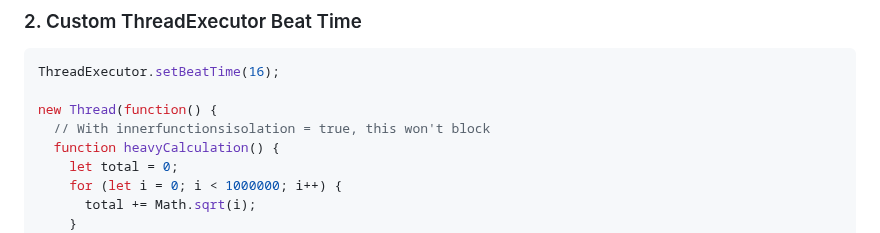
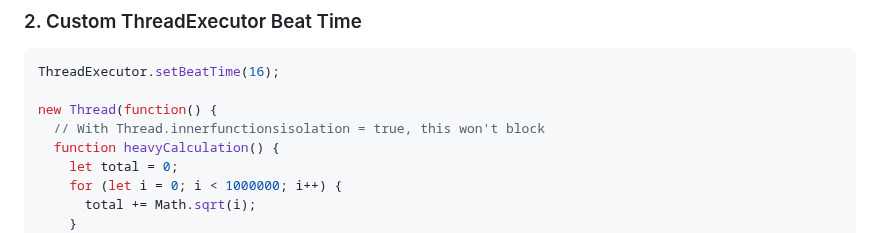
Before and after one commit to flame-opensource/threaded.js, a Markdown page: README.md, the part around the change. GitHub-like rendering.

```diff
--- a/README.md
+++ b/README.md
@@ -268,7 +268,7 @@ const recyclable = new Thread(worker)
 ThreadExecutor.setBeatTime(16);
 
 new Thread(function() {
-  // With innerfunctionsisolation = true, this won't block
+  // With Thread.innerfunctionsisolation = true, this won't block
   function heavyCalculation() {
     let total = 0;
     for (let i = 0; i < 1000000; i++) {
```
